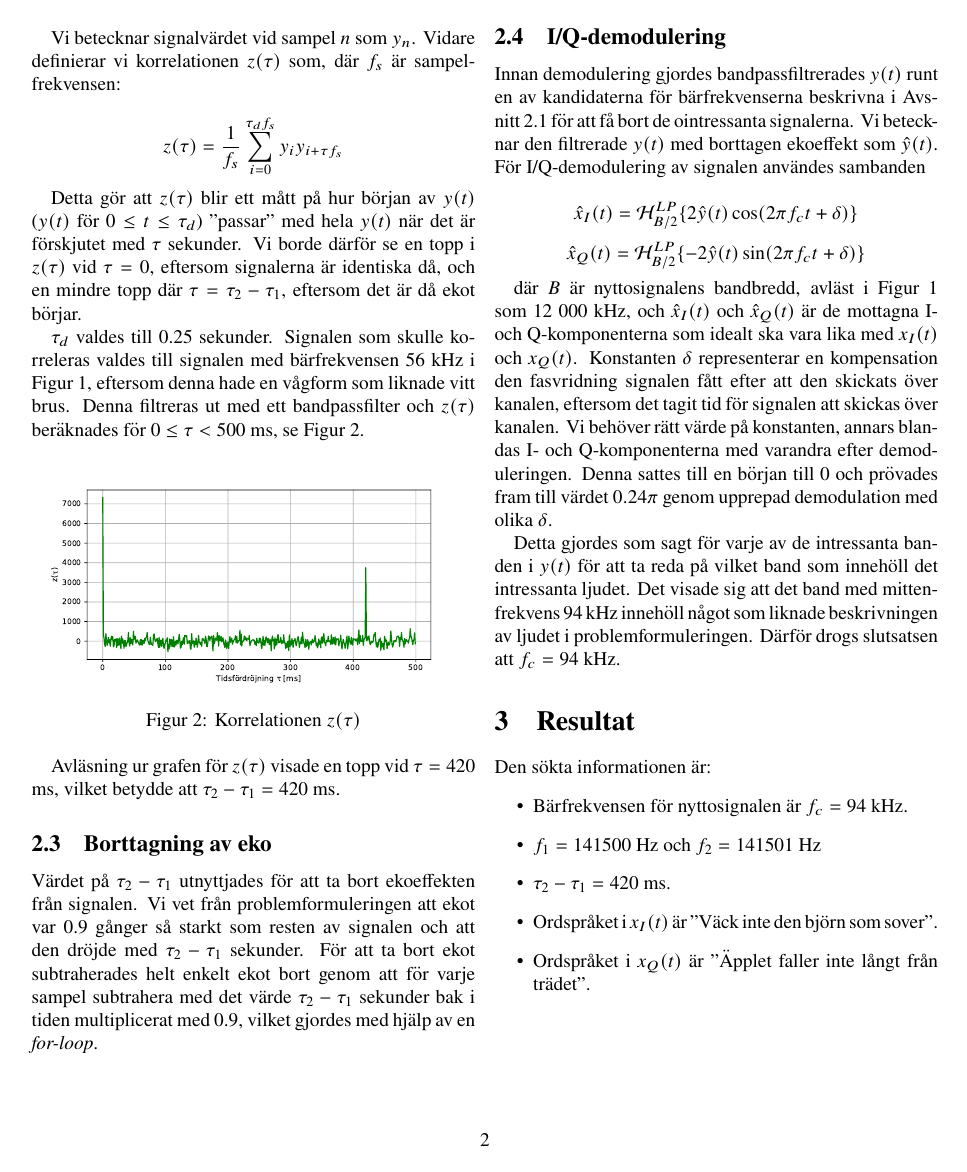
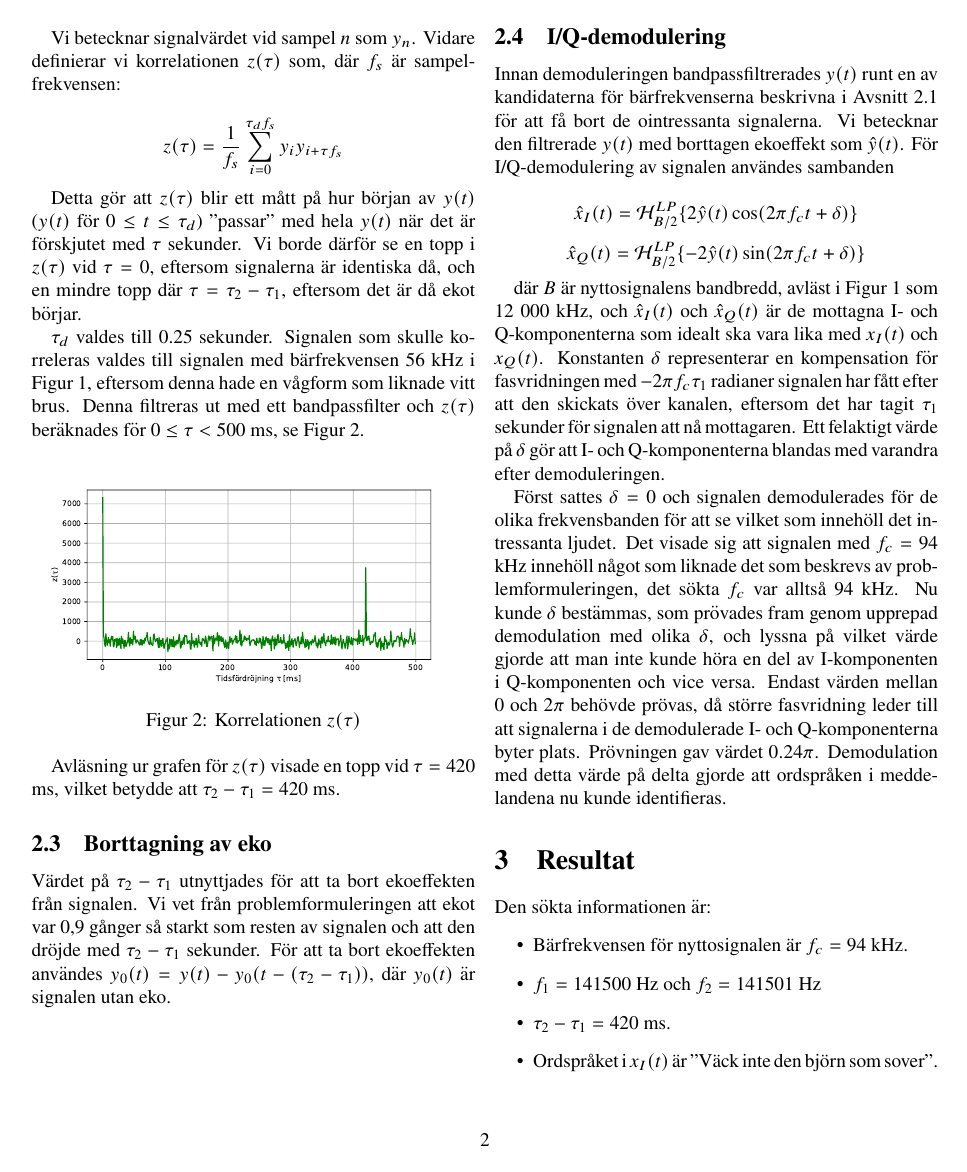
Before and after one commit to malcx95/radiolab, a LaTeX document (report/report.tex): page 2 of 3 before the commit and page 2 of 4 after it. Compiled offline with pdfLaTeX.

Commit message:
Fixed some more

```diff
--- a/report/report.tex
+++ b/report/report.tex
@@ -13,6 +13,7 @@
 %  Följande tillhandahåller miljön spver­ba­tim som är lämplig för att typsätta programkod.
 \usepackage{spverbatim}
 \usepackage{graphicx}
+\usepackage{icomma}
 
 \hyphenation{au-to-kor-re-la-ti-on}
 
@@ -140,11 +141,14 @@ betydde att $\tau_2 - \tau_1 = 420$ ms.
 
 \subsection{Borttagning av eko}
 Värdet på $\tau_2 - \tau_1$ utnyttjades för att ta bort ekoeffekten från signalen. Vi
-vet från problemformuleringen att ekot var 0.9 gånger så starkt som resten av signalen
-och att den dröjde med $\tau_2 - \tau_1$ sekunder. För
-att ta bort ekot subtraherades helt enkelt ekot bort genom att för varje
-sampel subtrahera med det värde $\tau_2 - \tau_1$ sekunder bak i tiden multiplicerat
-med 0.9, vilket gjordes med hjälp av en \textit{for-loop}.
+vet från problemformuleringen att ekot var 0,9 gånger så starkt som resten av signalen
+och att den dröjde med $\tau_2 - \tau_1$ sekunder. För att ta bort ekoeffekten
+användes $y_0(t) = y(t) - y_0(t - (\tau_2 - \tau_1))$, där $y_0(t)$ är signalen
+utan eko.
+% För
+% att ta bort ekot subtraherades helt enkelt ekot bort genom att för varje
+% sampel subtrahera med det värde $\tau_2 - \tau_1$ sekunder bak i tiden multiplicerat
+% med 0.9, vilket gjordes med hjälp av en \textit{for-loop}.
 % TODO equation
 
 % Denna procedur kördes
@@ -164,7 +168,7 @@ med 0.9, vilket gjordes med hjälp av en \textit{for-loop}.
 % ordspråken kunde identifieras.
 
 \subsection{I/Q-demodulering\label{sub:iq}}
-Innan demodulering gjordes bandpassfiltrerades $y(t)$ runt en av kandidaterna
+Innan demoduleringen bandpassfiltrerades $y(t)$ runt en av kandidaterna
 för bärfrekvenserna beskrivna i Avsnitt~\ref{sub:candidates} för att få bort de
 ointressanta signalerna. Vi betecknar den filtrerade $y(t)$ med borttagen
 ekoeffekt som $\hat{y}(t)$.
@@ -181,17 +185,22 @@ där $B$ är nyttosignalens bandbredd, avläst i Figur~\ref{fig:yamp} som 12 000
 kHz, och
 $\hat{x}_I(t)$ och $\hat{x}_Q(t)$ är de mottagna I- och Q-komponenterna som
 idealt ska vara lika med $x_I(t)$ och $x_Q(t)$.
-Konstanten $\delta$ representerar en kompensation den fasvridning signalen fått efter
-att den skickats över kanalen, eftersom det tagit tid för signalen att skickas
-över kanalen. Vi behöver rätt värde på konstanten, annars
-blandas I- och Q-komponenterna med varandra efter demoduleringen.
-Denna sattes till en början till 0 och prövades fram till
-värdet $0.24\pi$ genom upprepad demodulation med olika $\delta$.
+Konstanten $\delta$ representerar en kompensation för fasvridningen med
+$-2\pi f_c \tau_1$ radianer signalen har fått efter
+att den skickats över kanalen, eftersom det har tagit $\tau_1$ sekunder för
+signalen att nå mottagaren. Ett felaktigt värde på $\delta$ gör att
+I- och Q-komponenterna blandas med varandra efter demoduleringen.
 
-Detta gjordes som sagt för varje av de intressanta banden i $y(t)$ för att ta
-reda på vilket band som innehöll det intressanta ljudet. Det visade sig att det
-band med mittenfrekvens 94 kHz innehöll något som liknade beskrivningen av
-ljudet i problemformuleringen. Därför drogs slutsatsen att $f_c = 94$ kHz.
+Först sattes $\delta = 0$ och signalen demodulerades för de olika
+frekvensbanden för att se vilket som innehöll det intressanta ljudet. Det
+visade sig att signalen med $f_c = 94$ kHz innehöll något som liknade det som
+beskrevs av problemformuleringen, det sökta $f_c$ var alltså 94 kHz.
+Nu kunde $\delta$ bestämmas, som prövades fram genom upprepad demodulation med olika $\delta$, och
+lyssna på vilket värde gjorde att man inte kunde höra en del av I-komponenten i
+Q-komponenten och vice versa. Endast värden mellan 0 och $2\pi$ behövde prövas,
+då större fasvridning leder till att signalerna i de demodulerade I- och Q-komponenterna byter plats.
+Prövningen gav värdet $0.24\pi$. Demodulation med detta värde på delta gjorde
+att ordspråken i meddelandena nu kunde identifieras.
 
 % För att demodulera signalen bandpassfiltrerades den för att extrahera
 % signalen för en viss bärfrekvens. Detta gjordes genom att bestämma vilka
```
Also changed, not shown: report/report.tex (4 more changed lines).
